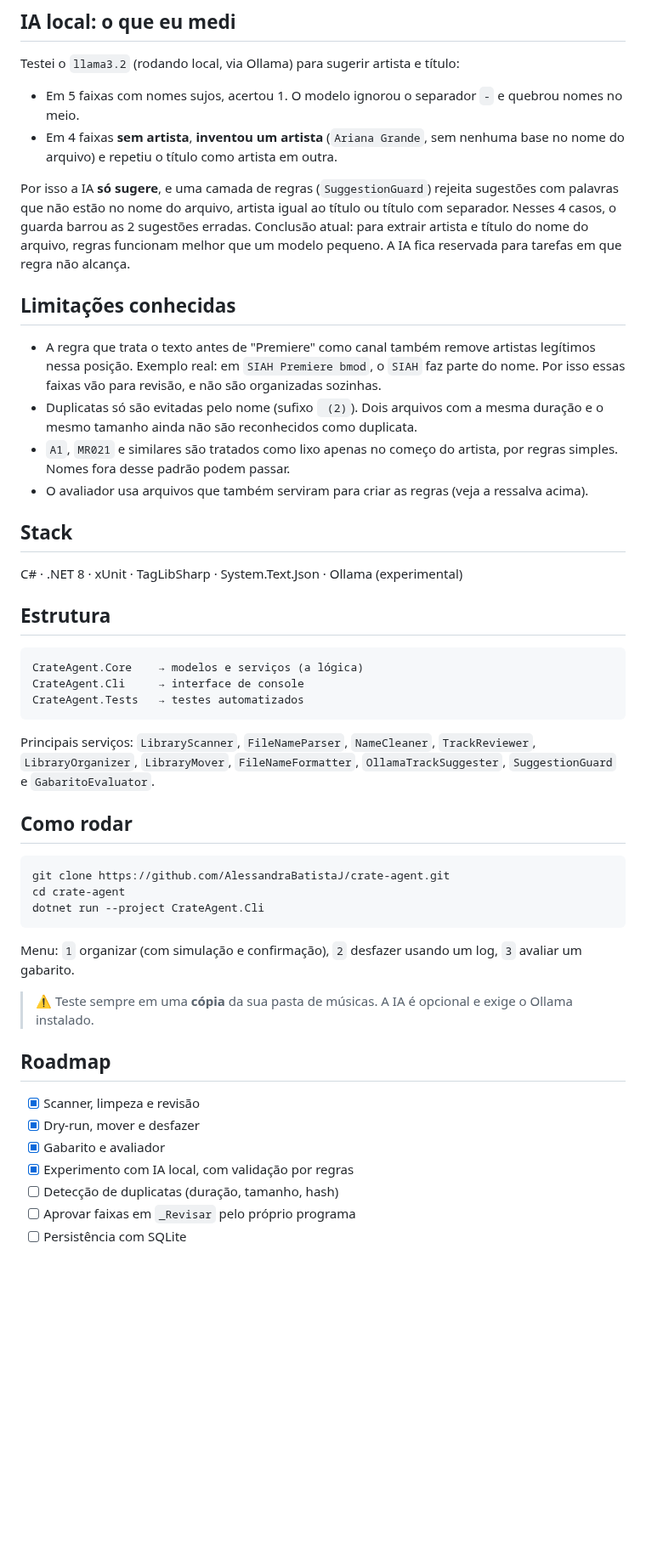
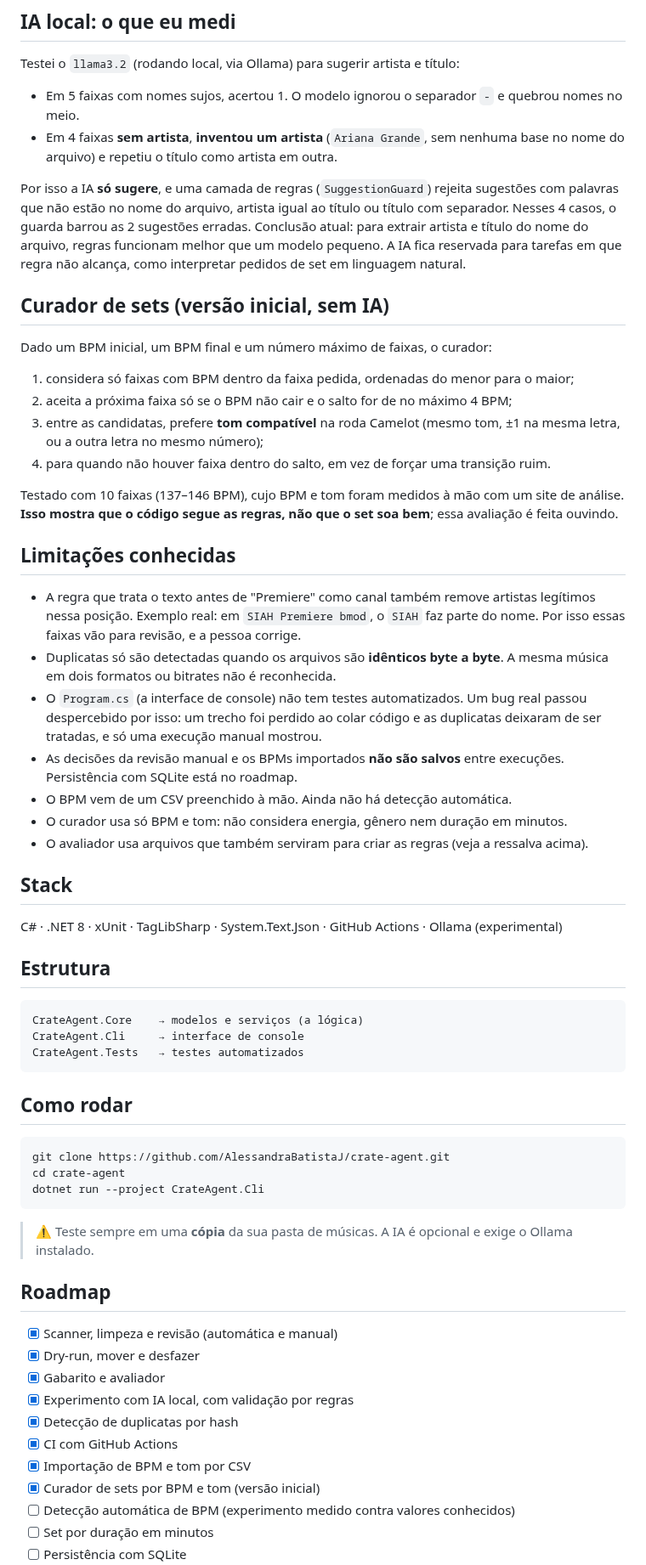
Before and after one commit to AlessandraBatistaJ/crate-agent, a Markdown page: README.md, the part around one of its changes. Shown at 85% size. Drawn GitHub-style; blank space fills up the shorter version.

````diff
--- a/README.md
+++ b/README.md
@@ -68,18 +81,32 @@ Testei o `llama3.2` (rodando local, via Ollama) para sugerir artista e título:
 - Em 4 faixas **sem artista**, **inventou um artista** (`Ariana Grande`, sem nenhuma base no nome do arquivo) e repetiu o título como artista em outra.
 
 Por isso a IA **só sugere**, e uma camada de regras (`SuggestionGuard`) rejeita sugestões com palavras que não estão no nome do arquivo, artista igual ao título ou título com separador. Nesses 4 casos, o guarda barrou as 2 sugestões erradas.
-Conclusão atual: para extrair artista e título do nome do arquivo, regras funcionam melhor que um modelo pequeno. A IA fica reservada para tarefas em que regra não alcança.
+Conclusão atual: para extrair artista e título do nome do arquivo, regras funcionam melhor que um modelo pequeno. A IA fica reservada para tarefas em que regra não alcança, como interpretar pedidos de set em linguagem natural.
+
+## Curador de sets (versão inicial, sem IA)
+
+Dado um BPM inicial, um BPM final e um número máximo de faixas, o curador:
+
+1. considera só faixas com BPM dentro da faixa pedida, ordenadas do menor para o maior;
+2. aceita a próxima faixa só se o BPM não cair e o salto for de no máximo 4 BPM;
+3. entre as candidatas, prefere **tom compatível** na roda Camelot (mesmo tom, ±1 na mesma letra, ou a outra letra no mesmo número);
+4. para quando não houver faixa dentro do salto, em vez de forçar uma transição ruim.
+
+Testado com 10 faixas (137–146 BPM), cujo BPM e tom foram medidos à mão com um site de análise. **Isso mostra que o código segue as regras, não que o set soa bem**; essa avaliação é feita ouvindo.
 
 ## Limitações conhecidas
 
-- A regra que trata o texto antes de "Premiere" como canal também remove artistas legítimos nessa posição. Exemplo real: em `SIAH Premiere bmod`, o `SIAH` faz parte do nome. Por isso essas faixas vão para revisão, e não são organizadas sozinhas.
-- Duplicatas só são evitadas pelo nome (sufixo ` (2)`). Dois arquivos com a mesma duração e o mesmo tamanho ainda não são reconhecidos como duplicata.
-- `A1`, `MR021` e similares são tratados como lixo apenas no começo do artista, por regras simples. Nomes fora desse padrão podem passar.
+- A regra que trata o texto antes de "Premiere" como canal também remove artistas legítimos nessa posição. Exemplo real: em `SIAH Premiere bmod`, o `SIAH` faz parte do nome. Por isso essas faixas vão para revisão, e a pessoa corrige.
+- Duplicatas só são detectadas quando os arquivos são **idênticos byte a byte**. A mesma música em dois formatos ou bitrates não é reconhecida.
+- O `Program.cs` (a interface de console) não tem testes automatizados. Um bug real passou despercebido por isso: um trecho foi perdido ao colar código e as duplicatas deixaram de ser tratadas, e só uma execução manual mostrou.
+- As decisões da revisão manual e os BPMs importados **não são salvos** entre execuções. Persistência com SQLite está no roadmap.
+- O BPM vem de um CSV preenchido à mão. Ainda não há detecção automática.
+- O curador usa só BPM e tom: não considera energia, gênero nem duração em minutos.
 - O avaliador usa arquivos que também serviram para criar as regras (veja a ressalva acima).
 
 ## Stack
 
-C# · .NET 8 · xUnit · TagLibSharp · System.Text.Json · Ollama (experimental)
+C# · .NET 8 · xUnit · TagLibSharp · System.Text.Json · GitHub Actions · Ollama (experimental)
 
 ## Estrutura
 
@@ -89,8 +116,6 @@ CrateAgent.Cli     → interface de console
 CrateAgent.Tests   → testes automatizados
 ```
 
-Principais serviços: `LibraryScanner`, `FileNameParser`, `NameCleaner`, `TrackReviewer`, `LibraryOrganizer`, `LibraryMover`, `FileNameFormatter`, `OllamaTrackSuggester`, `SuggestionGuard` e `GabaritoEvaluator`.
-
 ## Como rodar
 
 ```bash
@@ -99,16 +124,18 @@ cd crate-agent
 dotnet run --project CrateAgent.Cli
 ```
 
-Menu: `1` organizar (com simulação e confirmação), `2` desfazer usando um log, `3` avaliar um gabarito.
-
 > ⚠️ Teste sempre em uma **cópia** da sua pasta de músicas. A IA é opcional e exige o Ollama instalado.
 
 ## Roadmap
 
-- [x] Scanner, limpeza e revisão
+- [x] Scanner, limpeza e revisão (automática e manual)
 - [x] Dry-run, mover e desfazer
 - [x] Gabarito e avaliador
 - [x] Experimento com IA local, com validação por regras
-- [ ] Detecção de duplicatas (duração, tamanho, hash)
-- [ ] Aprovar faixas em `_Revisar` pelo próprio programa
+- [x] Detecção de duplicatas por hash
+- [x] CI com GitHub Actions
+- [x] Importação de BPM e tom por CSV
+- [x] Curador de sets por BPM e tom (versão inicial)
+- [ ] Detecção automática de BPM (experimento medido contra valores conhecidos)
+- [ ] Set por duração em minutos
 - [ ] Persistência com SQLite
````
Also changed, not shown: other parts of README.md (+30 -17 lines), docs/images/testes.png, 3 other files.
